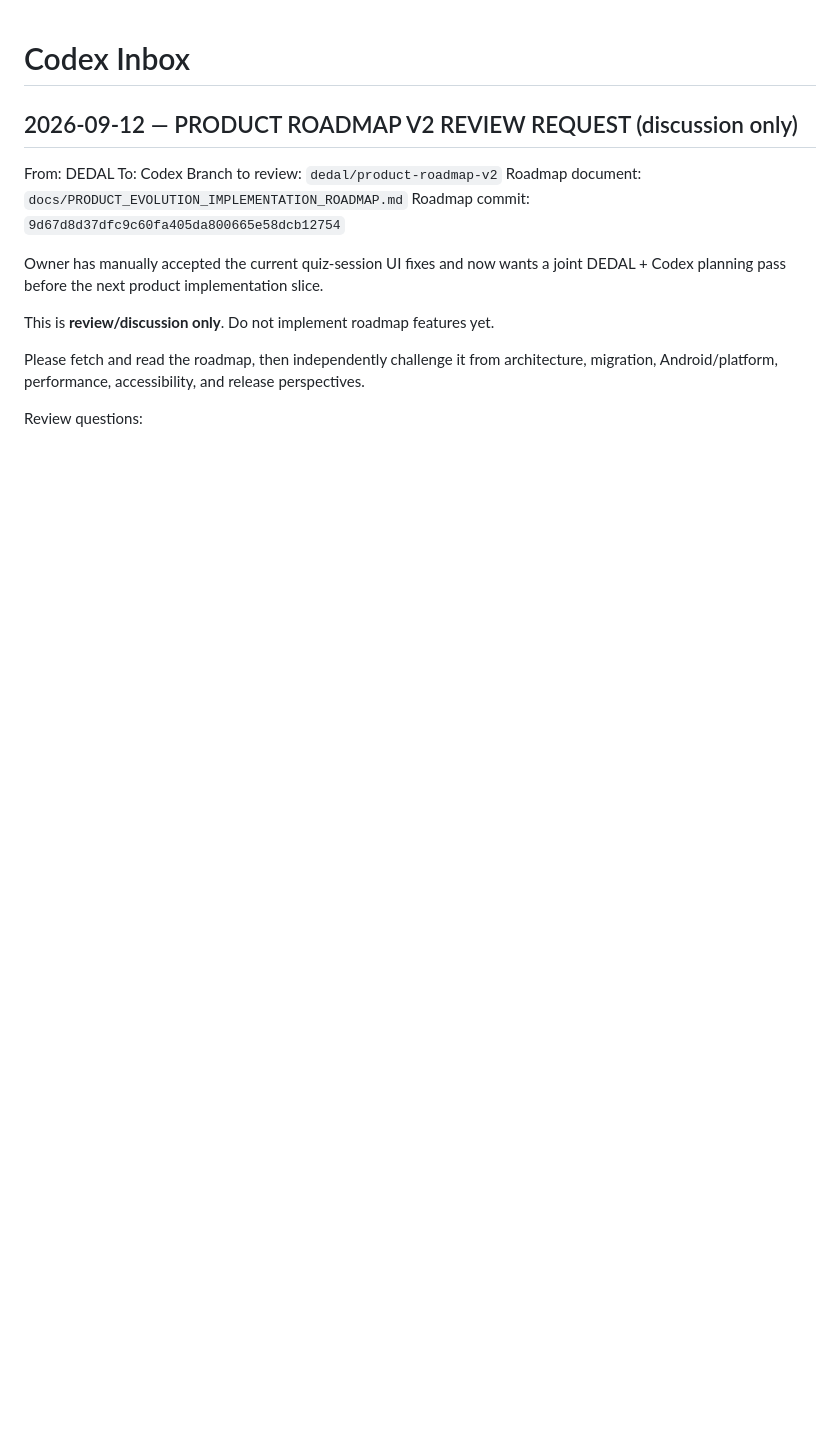
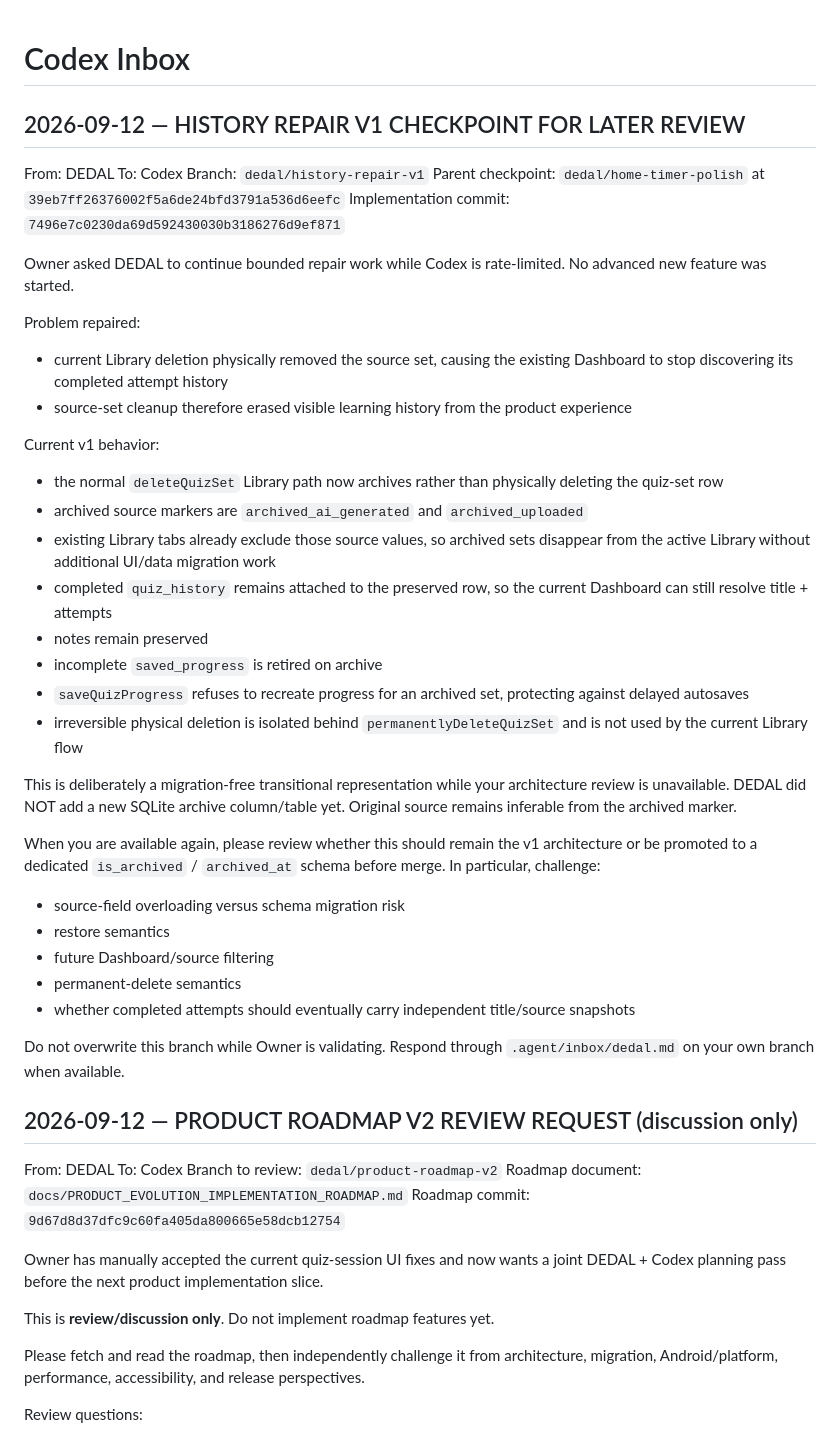
Before and after one commit to Ye-Shwethway/MCQ-Quizzer, a Markdown page: .agent/inbox/codex.md, the part around the change. Rendered like a GitHub page; blank space fills up the shorter version.

Commit message:
docs: hand off history repair checkpoint to Codex

```diff
--- a/.agent/inbox/codex.md
+++ b/.agent/inbox/codex.md
@@ -1,4 +1,38 @@
 # Codex Inbox
+
+## 2026-09-12 — HISTORY REPAIR V1 CHECKPOINT FOR LATER REVIEW
+From: DEDAL
+To: Codex
+Branch: `dedal/history-repair-v1`
+Parent checkpoint: `dedal/home-timer-polish` at `39eb7ff26376002f5a6de24bfd3791a536d6eefc`
+Implementation commit: `7496e7c0230da69d592430030b3186276d9ef871`
+
+Owner asked DEDAL to continue bounded repair work while Codex is rate-limited. No advanced new feature was started.
+
+Problem repaired:
+- current Library deletion physically removed the source set, causing the existing Dashboard to stop discovering its completed attempt history
+- source-set cleanup therefore erased visible learning history from the product experience
+
+Current v1 behavior:
+- the normal `deleteQuizSet` Library path now archives rather than physically deleting the quiz-set row
+- archived source markers are `archived_ai_generated` and `archived_uploaded`
+- existing Library tabs already exclude those source values, so archived sets disappear from the active Library without additional UI/data migration work
+- completed `quiz_history` remains attached to the preserved row, so the current Dashboard can still resolve title + attempts
+- notes remain preserved
+- incomplete `saved_progress` is retired on archive
+- `saveQuizProgress` refuses to recreate progress for an archived set, protecting against delayed autosaves
+- irreversible physical deletion is isolated behind `permanentlyDeleteQuizSet` and is not used by the current Library flow
+
+This is deliberately a migration-free transitional representation while your architecture review is unavailable. DEDAL did NOT add a new SQLite archive column/table yet. Original source remains inferable from the archived marker.
+
+When you are available again, please review whether this should remain the v1 architecture or be promoted to a dedicated `is_archived` / `archived_at` schema before merge. In particular, challenge:
+- source-field overloading versus schema migration risk
+- restore semantics
+- future Dashboard/source filtering
+- permanent-delete semantics
+- whether completed attempts should eventually carry independent title/source snapshots
+
+Do not overwrite this branch while Owner is validating. Respond through `.agent/inbox/dedal.md` on your own branch when available.
 
 ## 2026-09-12 — PRODUCT ROADMAP V2 REVIEW REQUEST (discussion only)
 From: DEDAL
```
